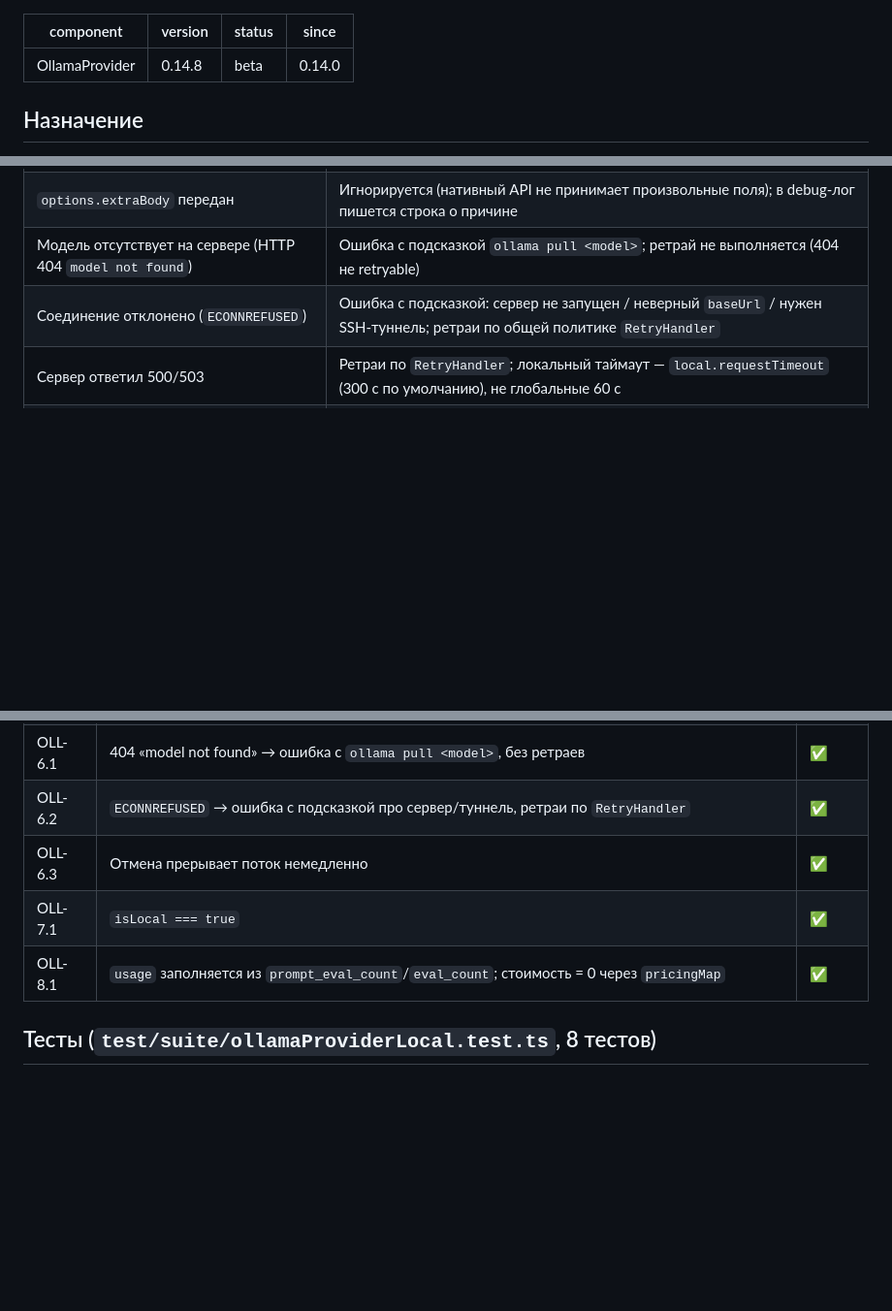
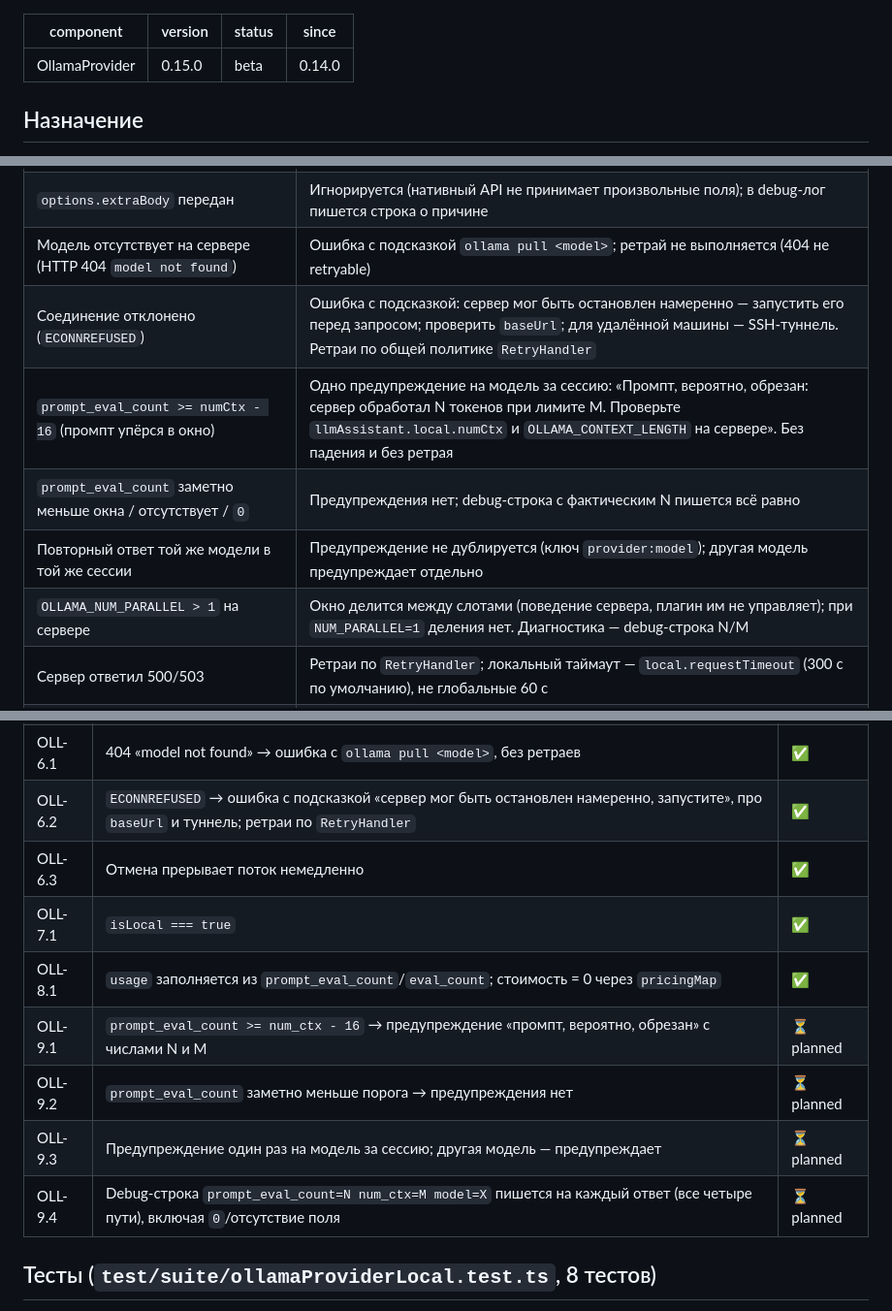
Before and after one commit to alekseyber/vscode-llm-assistant, a Markdown page: specs/OllamaProvider.md, 3 parts joined by grey strips. Shown at 97% size. Drawn GitHub-style; blank space fills up the shorter version.

Commit message:
spec: OllamaProvider 0.15.0 — эффективное окно, деление на слоты, AC OLL-9.1..9.4 (диагностика обрезки)

```diff
--- a/specs/OllamaProvider.md
+++ b/specs/OllamaProvider.md
@@ -1,6 +1,6 @@
 ---
 component: OllamaProvider
-version: 0.14.8
+version: 0.15.0
 status: beta
 since: 0.14.0
 ---
@@ -74,7 +74,11 @@ Discovery: `GET /api/tags` → имена моделей. Кэш на 30 с. П
 | `content` пуст, а `thinking` непуст | Наружу отдаётся предупреждение «модель ушла в рассуждение: включите `think:false` или увеличьте лимит», а не пустая строка |
 | `options.extraBody` передан | Игнорируется (нативный API не принимает произвольные поля); в debug-лог пишется строка о причине |
 | Модель отсутствует на сервере (HTTP 404 `model not found`) | Ошибка с подсказкой `ollama pull <model>`; ретрай не выполняется (404 не retryable) |
-| Соединение отклонено (`ECONNREFUSED`) | Ошибка с подсказкой: сервер не запущен / неверный `baseUrl` / нужен SSH-туннель; ретраи по общей политике `RetryHandler` |
+| Соединение отклонено (`ECONNREFUSED`) | Ошибка с подсказкой: сервер мог быть остановлен намеренно — запустить его перед запросом; проверить `baseUrl`; для удалённой машины — SSH-туннель. Ретраи по общей политике `RetryHandler` |
+| `prompt_eval_count >= numCtx - 16` (промпт упёрся в окно) | Одно предупреждение на модель за сессию: «Промпт, вероятно, обрезан: сервер обработал N токенов при лимите M. Проверьте `llmAssistant.local.numCtx` и `OLLAMA_CONTEXT_LENGTH` на сервере». Без падения и без ретрая |
+| `prompt_eval_count` заметно меньше окна / отсутствует / `0` | Предупреждения нет; debug-строка с фактическим N пишется всё равно |
+| Повторный ответ той же модели в той же сессии | Предупреждение не дублируется (ключ `provider:model`); другая модель предупреждает отдельно |
+| `OLLAMA_NUM_PARALLEL > 1` на сервере | Окно делится между слотами (поведение сервера, плагин им не управляет); при `NUM_PARALLEL=1` деления нет. Диагностика — debug-строка N/M |
 | Сервер ответил 500/503 | Ретраи по `RetryHandler`; локальный таймаут — `local.requestTimeout` (300 с по умолчанию), не глобальные 60 с |
 | Отмена (`AbortSignal`) | Поток прерывается сразу, соединение закрывается, следующий запрос не наследует состояние |
 | `stream:false` (агент, summary) | Один JSON-объект вместо NDJSON; `eval_count` → `usage.completion_tokens`, `prompt_eval_count` → `usage.prompt_tokens` |
@@ -145,10 +149,14 @@ Discovery: `GET /api/tags` → имена моделей. Кэш на 30 с. П
 | OLL-4.2 | `capabilities()` — `/api/show`, только по явному вызову | ✅ |
 | OLL-5.1 | `chatWithVision()` переводит `image_url` (data-url) в нативное `images: [base64]` | ✅ |
 | OLL-6.1 | 404 «model not found» → ошибка с `ollama pull <model>`, без ретраев | ✅ |
-| OLL-6.2 | `ECONNREFUSED` → ошибка с подсказкой про сервер/туннель, ретраи по `RetryHandler` | ✅ |
+| OLL-6.2 | `ECONNREFUSED` → ошибка с подсказкой «сервер мог быть остановлен намеренно, запустите», про `baseUrl` и туннель; ретраи по `RetryHandler` | ✅ |
 | OLL-6.3 | Отмена прерывает поток немедленно | ✅ |
 | OLL-7.1 | `isLocal === true` | ✅ |
 | OLL-8.1 | `usage` заполняется из `prompt_eval_count`/`eval_count`; стоимость = 0 через `pricingMap` | ✅ |
+| OLL-9.1 | `prompt_eval_count >= num_ctx - 16` → предупреждение «промпт, вероятно, обрезан» с числами N и M | ⏳ planned |
+| OLL-9.2 | `prompt_eval_count` заметно меньше порога → предупреждения нет | ⏳ planned |
+| OLL-9.3 | Предупреждение один раз на модель за сессию; другая модель — предупреждает | ⏳ planned |
+| OLL-9.4 | Debug-строка `prompt_eval_count=N num_ctx=M model=X` пишется на каждый ответ (все четыре пути), включая `0`/отсутствие поля | ⏳ planned |
 
 ## Тесты (`test/suite/ollamaProviderLocal.test.ts`, 8 тестов)
 
```
Also changed, not shown: other parts of specs/OllamaProvider.md (+2 -1 lines).
